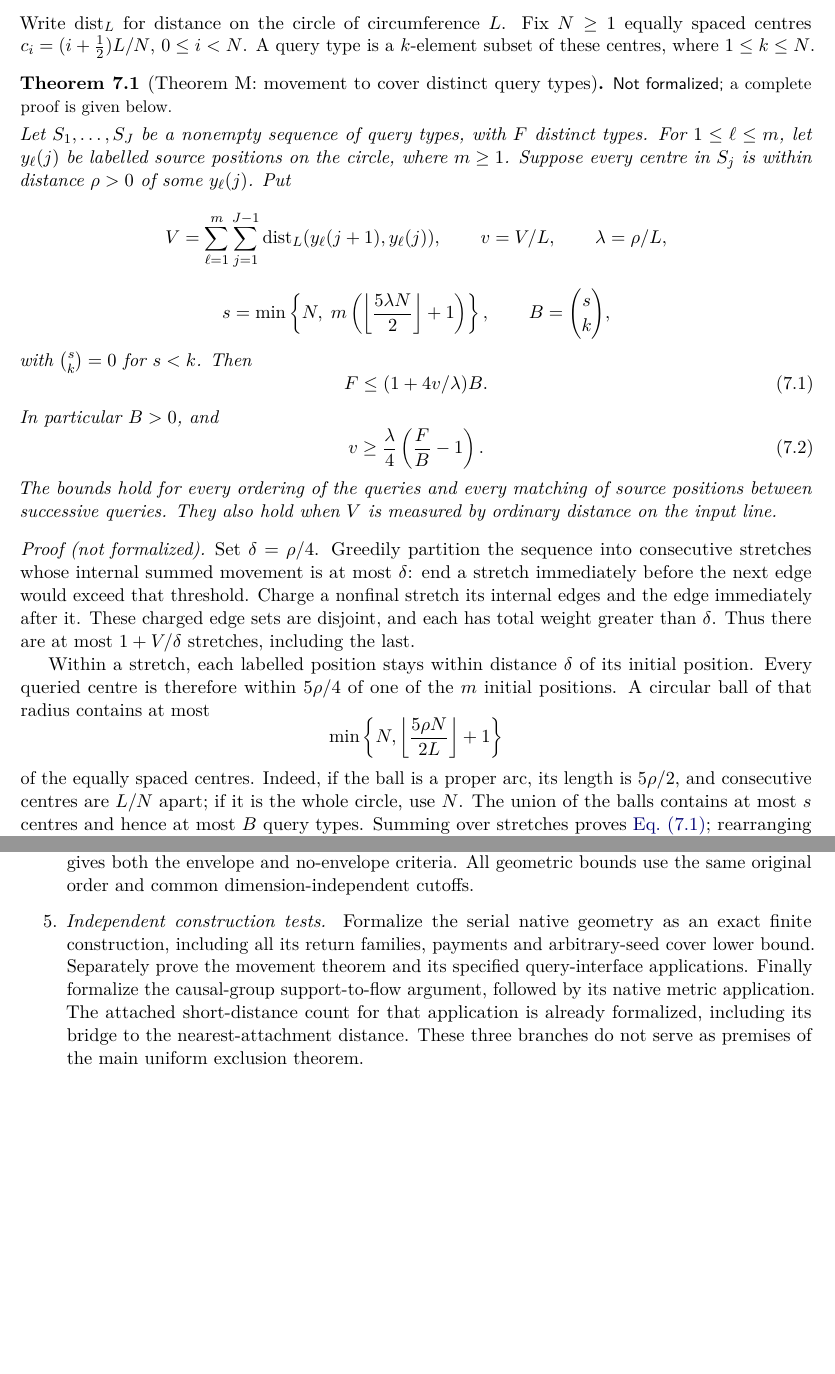
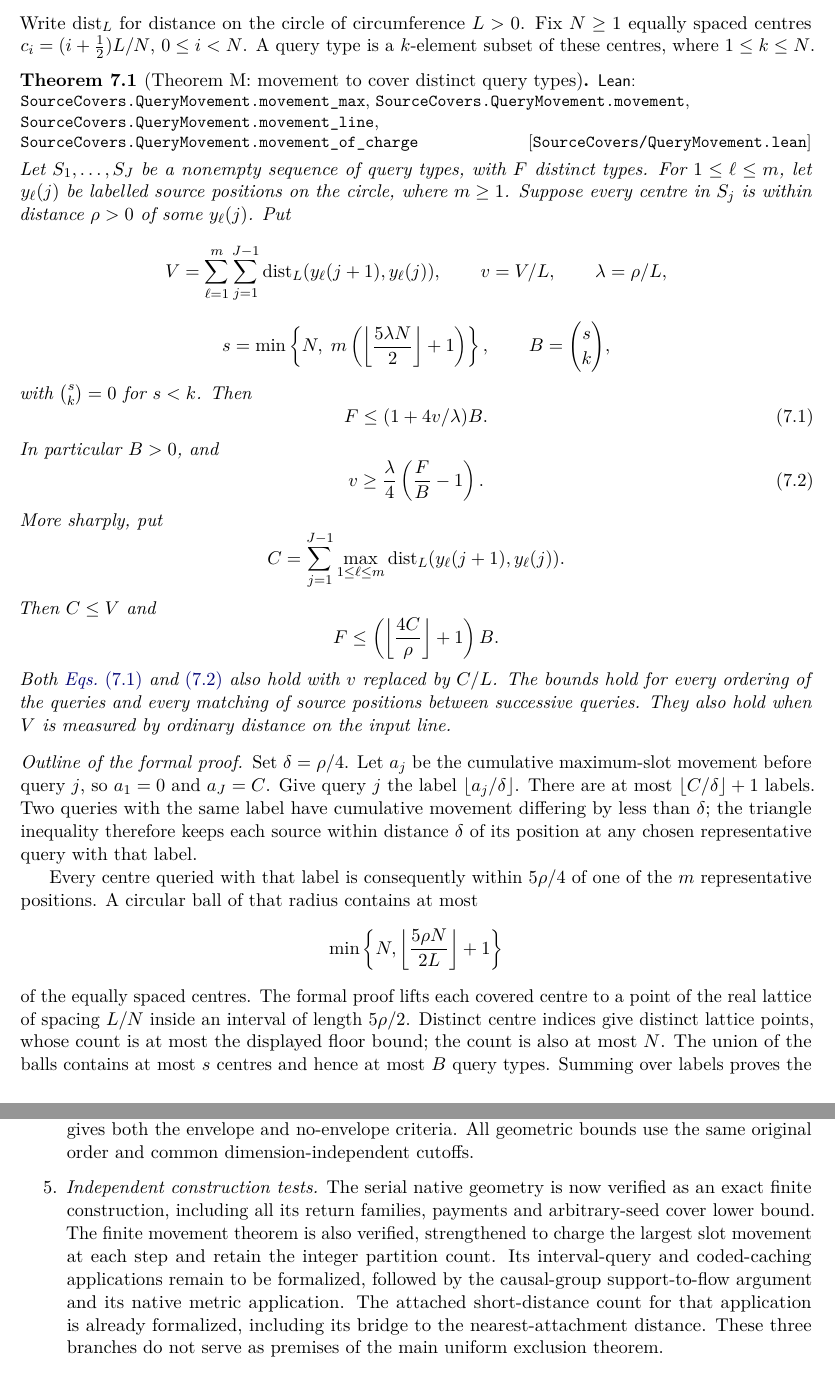
Before and after one commit to HansBrende/papers, a LaTeX paper (Source-Covers-and-Barriers-to-Tape-Transposition/paper/main.tex, which reads Source-Covers-and-Barriers-to-Tape-Transposition/paper/sections/formalization.tex, Source-Covers-and-Barriers-to-Tape-Transposition/paper/sections/movement.tex): two parts of pages 43 and 54 of 63, joined at a grey line, cut so that both start at the same text, the shorter picture padded with empty space. Compiled offline with pdfLaTeX.

Commit message:
Formalize and strengthen the query-movement theorem
Prove Theorem M using cumulative movement buckets and circular grid capacity. Retain the integer floor factor and replace summed slot movement by the smaller sum of maximum step movements; derive the original and line-distance bounds.

Reuse Mathlib and add general metric counting and circle lemmas to lean-machine. Update the manuscript, proof status, generated index and PDF. All 28 new declarations pass the standard-axiom audit; 27 of 32 numbered results are now formalized.

Co-authored-by: GPT-6 Astra <noreply@openai.com>

```diff
--- a/Source-Covers-and-Barriers-to-Tape-Transposition/paper/sections/formalization.tex
+++ b/Source-Covers-and-Barriers-to-Tape-Transposition/paper/sections/formalization.tex
@@ -98,11 +98,13 @@ argument gives both the envelope and no-envelope criteria. All geometric
 bounds use the same original order and common dimension-independent cutoffs.
 
 \item \emph{Independent construction tests.}
-Formalize the serial native geometry as an exact finite construction,
+The serial native geometry is now verified as an exact finite construction,
 including all its return families, payments and arbitrary-seed cover
-lower bound. Separately prove the movement theorem and its specified
-query-interface applications. Finally formalize the causal-group
-support-to-flow argument, followed by its native metric application.
+lower bound. The finite movement theorem is also verified, strengthened
+to charge the largest slot movement at each step and retain the integer
+partition count. Its interval-query and coded-caching applications remain
+to be formalized, followed by the causal-group support-to-flow argument
+and its native metric application.
 The attached short-distance count for that application is already
 formalized, including its bridge to the nearest-attachment distance.
 These three branches do not serve as premises of the main uniform
--- a/Source-Covers-and-Barriers-to-Tape-Transposition/paper/sections/movement.tex
+++ b/Source-Covers-and-Barriers-to-Tape-Transposition/paper/sections/movement.tex
@@ -11,13 +11,15 @@ they do not exclude every decoder for that code.
 \subsection{A finite bound independent of query order}
 
 Write $\operatorname{dist}_L$ for distance on the circle of circumference
-$L$.  Fix $N\ge1$ equally spaced centres
+$L>0$.  Fix $N\ge1$ equally spaced centres
 $c_i=(i+\tfrac12)L/N$, $0\le i<N$.  A query type is a $k$-element subset
 of these centres, where $1\le k\le N$.
 
 \begin{theorem}[Theorem M: movement to cover distinct query types]
 \label{thm:movement}
-\notformalized
+\formal{SourceCovers/QueryMovement.lean}{SourceCovers.QueryMovement.movement_max,
+SourceCovers.QueryMovement.movement, SourceCovers.QueryMovement.movement_line,
+SourceCovers.QueryMovement.movement_of_charge}
 Let $S_1,\ldots,S_J$ be a nonempty sequence of query types, with $F$
 distinct types.  For $1\le\ell\le m$, let $y_\ell(j)$ be labelled source
 positions on the circle, where $m\ge1$.  Suppose every centre in $S_j$
@@ -42,30 +44,40 @@ In particular $B>0$, and
  v\ge\frac{\lambda}{4}\left(\frac{F}{B}-1\right).
  \label{eq:movement-lower}
 \end{equation}
+More sharply, put
+\[
+ C=\sum_{j=1}^{J-1}\max_{1\le\ell\le m}
+       \operatorname{dist}_L(y_\ell(j+1),y_\ell(j)).
+\]
+Then $C\le V$ and
+\[
+ F\le\left(\left\lfloor\frac{4C}{\rho}\right\rfloor+1\right)B.
+\]
+Both \cref{eq:movement-finite,eq:movement-lower} also hold with $v$
+replaced by $C/L$.
 The bounds hold for every ordering of the queries and every matching of
 source positions between successive queries.  They also hold when $V$
 is measured by ordinary distance on the input line.
 \end{theorem}
 
-\begin{informalproof}
-Set $\delta=\rho/4$.  Greedily partition the sequence into consecutive
-stretches whose internal summed movement is at most $\delta$: end a
-stretch immediately before the next edge would exceed that threshold.
-Charge a nonfinal stretch its internal edges and the edge immediately
-after it.  These charged edge sets are disjoint, and each has total
-weight greater than $\delta$.  Thus there are at most $1+V/\delta$
-stretches, including the last.
+\begin{outline}
+Set $\delta=\rho/4$.  Let $a_j$ be the cumulative maximum-slot movement
+before query $j$, so $a_1=0$ and $a_J=C$.  Give query $j$ the label
+$\lfloor a_j/\delta\rfloor$.  There are at most
+$\lfloor C/\delta\rfloor+1$ labels.  Two queries with the same label
+have cumulative movement differing by less than $\delta$; the triangle
+inequality therefore keeps each source within distance $\delta$ of its
+position at any chosen representative query with that label.
 
-Within a stretch, each labelled position stays within distance $\delta$
-of its initial position.  Every queried centre is therefore within
-$5\rho/4$ of one of the $m$ initial positions.  A circular ball of that
+Every centre queried with that label is consequently within $5\rho/4$
+of one of the $m$ representative positions.  A circular ball of that
 radius contains at most
 \[
  \min\left\{N,\left\lfloor\frac{5\rho N}{2L}\right\rfloor+1\right\}
 \]
-of the equally spaced centres.  Indeed, if the ball is a proper arc, its
-length is $5\rho/2$, and consecutive centres are $L/N$ apart; if it is
-the whole circle, use $N$.  The union of the balls contains at most $s$
-centres and hence at most $B$ query types.  Summing over stretches proves
-\cref{eq:movement-finite}; rearranging proves
-\cref{eq:movement-lower}.  A nonempty sequence rules out $B=0$.
+of the equally spaced centres.  The formal proof lifts each covered
+centre to a point of the real lattice of spacing $L/N$ inside an interval
+of length $5\rho/2$.  Distinct centre indices give distinct lattice
+points, whose count is at most the displayed floor bound; the count is
+also at most $N$.  The union of the balls contains at most $s$ centres
+and hence at most $B$ query types.  Summing over labels proves the integer
```
Also changed, not shown: Source-Covers-and-Barriers-to-Tape-Transposition/FORMALIZATION-INDEX.md (+8 -6 lines), Source-Covers-and-Barriers-to-Tape-Transposition/FORMALIZATION.md (+29 -2 lines), Source-Covers-and-Barriers-to-Tape-Transposition/paper/sections/abstract.tex (+2 -1 lines), Source-Covers-and-Barriers-to-Tape-Transposition/paper/sections/introduction.tex (+3 -2 lines), Source-Covers-and-Barriers-to-Tape-Transposition/paper/sections/theorem-index.tex (+7 -3 lines), Source-Covers-and-Barriers-to-Tape-Transposition/paper/sections/verification.tex (+8 -1 lines), Source-Covers-and-Barriers-to-Tape-Transposition/README.md, Source-Covers-and-Barriers-to-Tape-Transposition/paper/main.pdf, lean-machine/README.md, Source-Covers-and-Barriers-to-Tape-Transposition/paper/sections/formalization.tex (2 more changed lines), Source-Covers-and-Barriers-to-Tape-Transposition/paper/sections/movement.tex (11 more changed lines), 7 other files.
